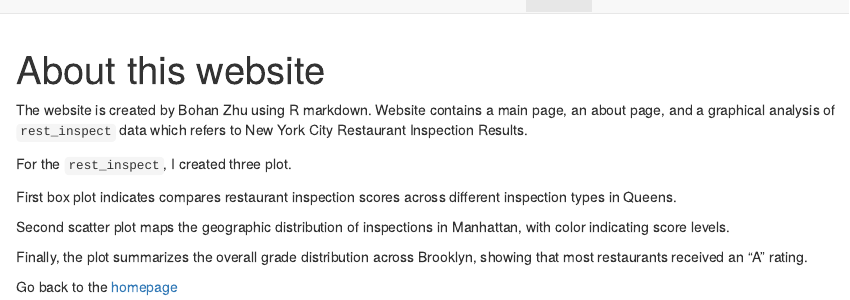
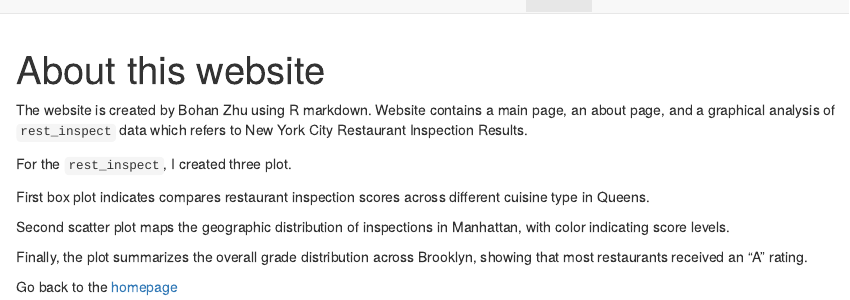
Before and after one commit to bohanzhu1105/bohanzhu1105.github.io, an R Markdown document (about.Rmd): the page in a window 1100 px wide, from its top. The pictures show the output file about.html that the author committed with the source, opened offline; library style sheets and scripts come from the installed R packages.

Commit message:
about description added

```diff
--- a/about.Rmd
+++ b/about.Rmd
@@ -10,7 +10,7 @@ which refers to New York City Restaurant Inspection Results.
 
 For the `rest_inspect`, I created three plot.
 
-First box plot indicates compares restaurant inspection scores across different inspection types in Queens.
+First box plot indicates compares restaurant inspection scores across different cuisine type in Queens.
 
 Second scatter plot maps the geographic distribution of inspections in Manhattan, with color indicating score levels.
 
```
Also changed, not shown: about.html, dashboard.html.
